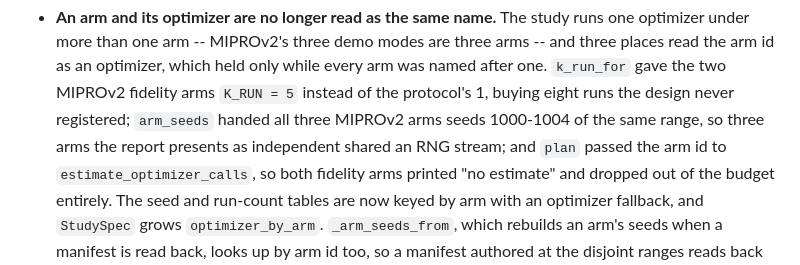
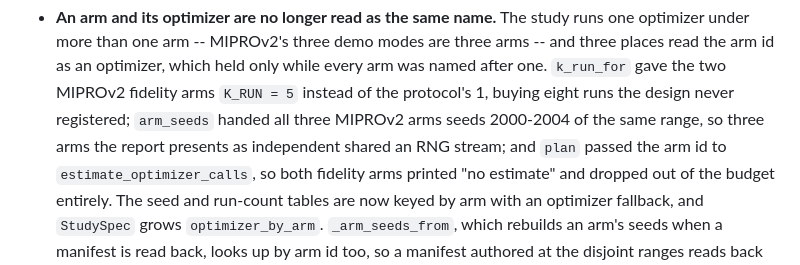
Before and after one commit to danielle-rothermel/whetstone-envs, a Markdown page: CHANGELOG.md, the part around the change. Drawn GitHub-style.

Commit message:
Correct the MIPROv2 seed range in the changelog
The seed-disjointness entry said the three MIPROv2 arms shared seeds
1000-1004. That is COPRO's range; `SEED_RANGE_BY_ARM` gives MIPROv2
2000, so the arms shared 2000-2004. The defect the entry describes was
real and is fixed; only the range was misstated.

```diff
--- a/CHANGELOG.md
+++ b/CHANGELOG.md
@@ -206,7 +206,7 @@ and this project adheres to [Semantic Versioning](https://semver.org/).
   which held only while every arm was named after one. `k_run_for` gave the
   two MIPROv2 fidelity arms `K_RUN = 5` instead of the protocol's 1,
   buying eight runs the design never registered; `arm_seeds` handed all
-  three MIPROv2 arms seeds 1000-1004 of the same range, so three arms the
+  three MIPROv2 arms seeds 2000-2004 of the same range, so three arms the
   report presents as independent shared an RNG stream; and `plan` passed
   the arm id to `estimate_optimizer_calls`, so both fidelity arms printed
   "no estimate" and dropped out of the budget entirely. The seed and
```
